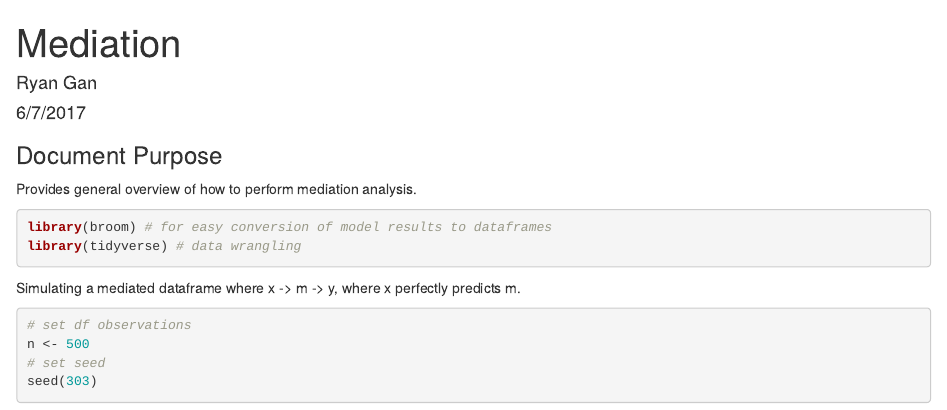
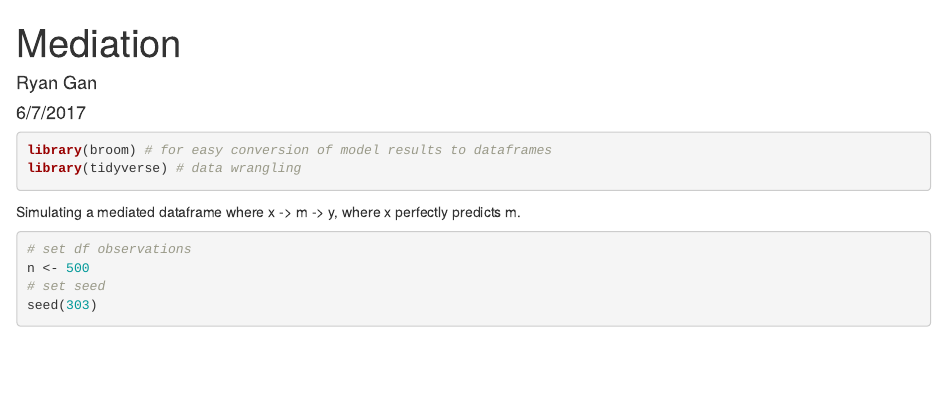
Before and after one commit to RyanGan/causal_inference_methods, an R Markdown document (mediation.Rmd): the page in a window 1100 px wide, from its top. Rendered offline with R 4.5, knitr and Pandoc, with nearby package versions; code that draws random numbers runs with fixed seeds of ours; some code elsewhere in the file could not run offline.

Commit message:
Didn't do anything...

````diff
--- a/mediation.Rmd
+++ b/mediation.Rmd
@@ -5,9 +5,6 @@ date: "6/7/2017"
 output: html_document
 ---
 
-### Document Purpose
-
-Provides general overview of how to perform mediation analysis.
 
 ```{r load libraries, warning=F, message=F}
 library(broom) # for easy conversion of model results to dataframes
````
